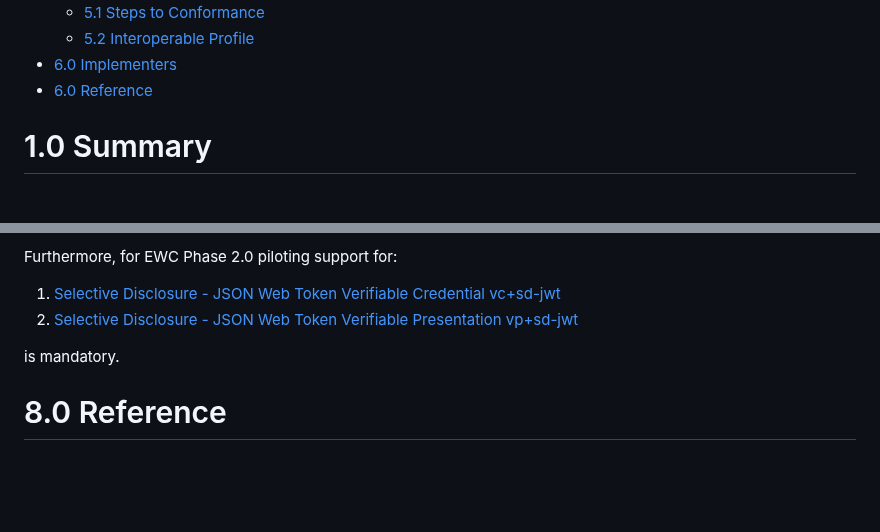
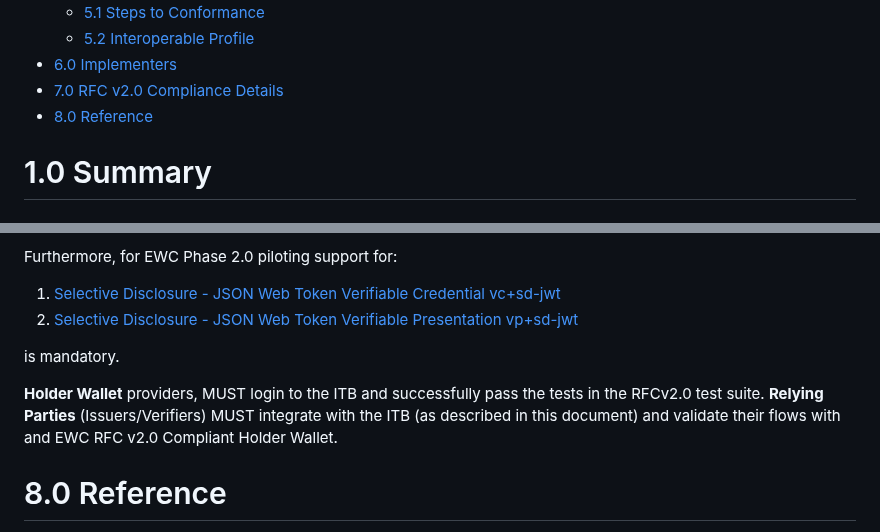
Before and after one commit to EWC-consortium/eudi-wallet-rfcs, a Markdown page: ewc-rfc100-interoperability-profile-towards-itb-v1.0.md, 2 parts joined by grey strips. GitHub-like rendering; blank space fills up the shorter version.

Commit message:
fixed ToC

```diff
--- a/ewc-rfc100-interoperability-profile-towards-itb-v1.0.md
+++ b/ewc-rfc100-interoperability-profile-towards-itb-v1.0.md
@@ -38,7 +38,9 @@
   - [5.1 Steps to Conformance](#51-steps-to-conformance)
   - [5.2 Interoperable Profile](#52-interoperable-profile)
 - [6.0 Implementers](#60-implementers)
-- [6.0 Reference](#60-reference)
+- [7.0 RFC v2.0 Compliance Details](#70-rfc-v20-compliance-details)
+- [8.0 Reference](#80-reference)
+
 
 # 1.0 Summary
 
@@ -290,6 +292,12 @@ Furthermore, for EWC Phase 2.0 piloting support for:
 
 is mandatory.
 
+**Holder Wallet** providers, MUST login to the ITB and successfully pass the tests in the RFCv2.0 test suite.
+**Relying Parties** (Issuers/Verifiers) MUST integrate with the ITB (as described in this document) and validate their flows with
+and EWC RFC v2.0 Compliant Holder Wallet.
+
+
+
 # 8.0 Reference
 
 1. EWC Technological Focus: [https://github.com/EWC-consortium/ewc-wiki/wiki/Focus](https://github.com/EWC-consortium/ewc-wiki/wiki/Focus)
```
Also changed, not shown: other parts of ewc-rfc100-interoperability-profile-towards-itb-v1.0.md (+1 -1 lines).
